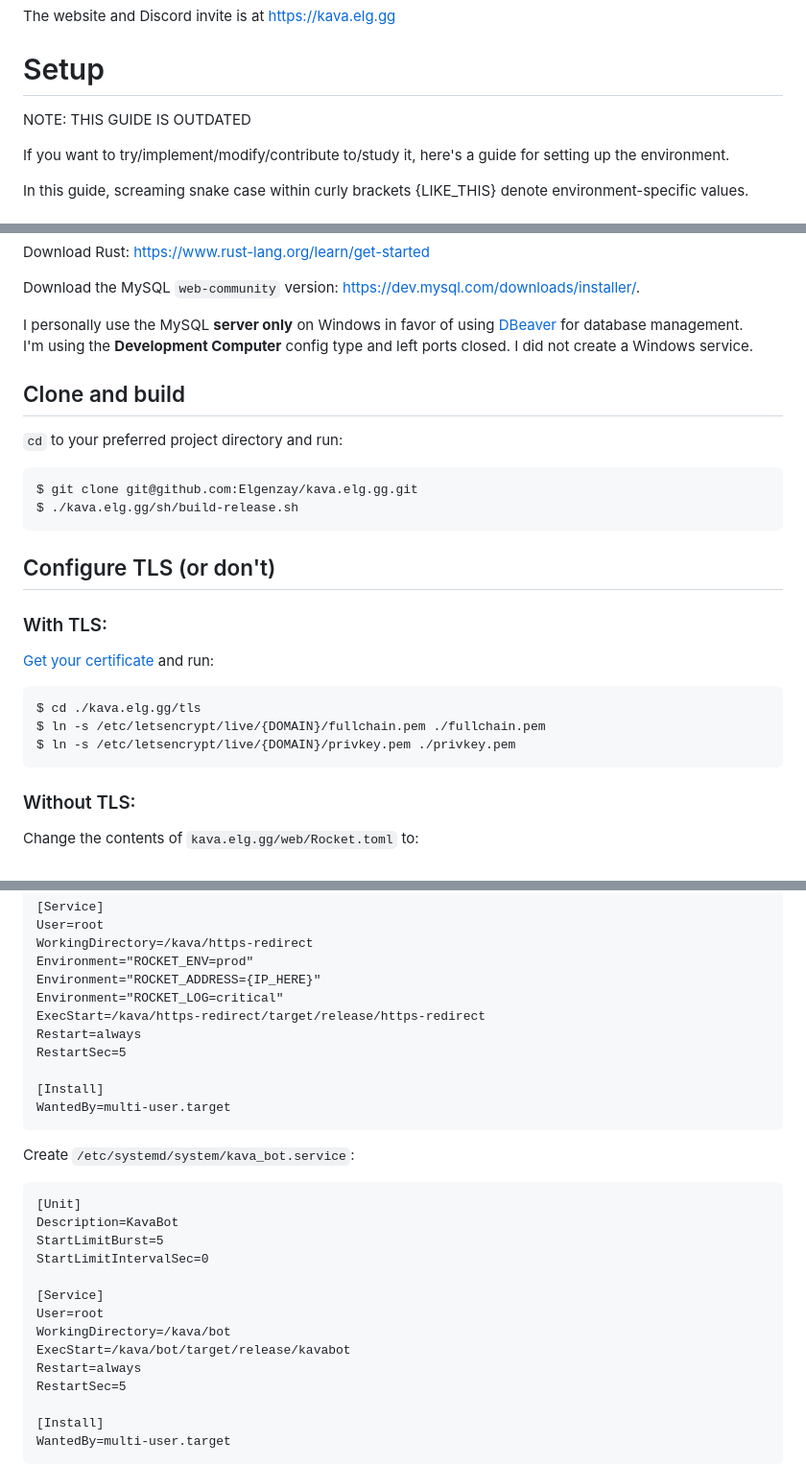
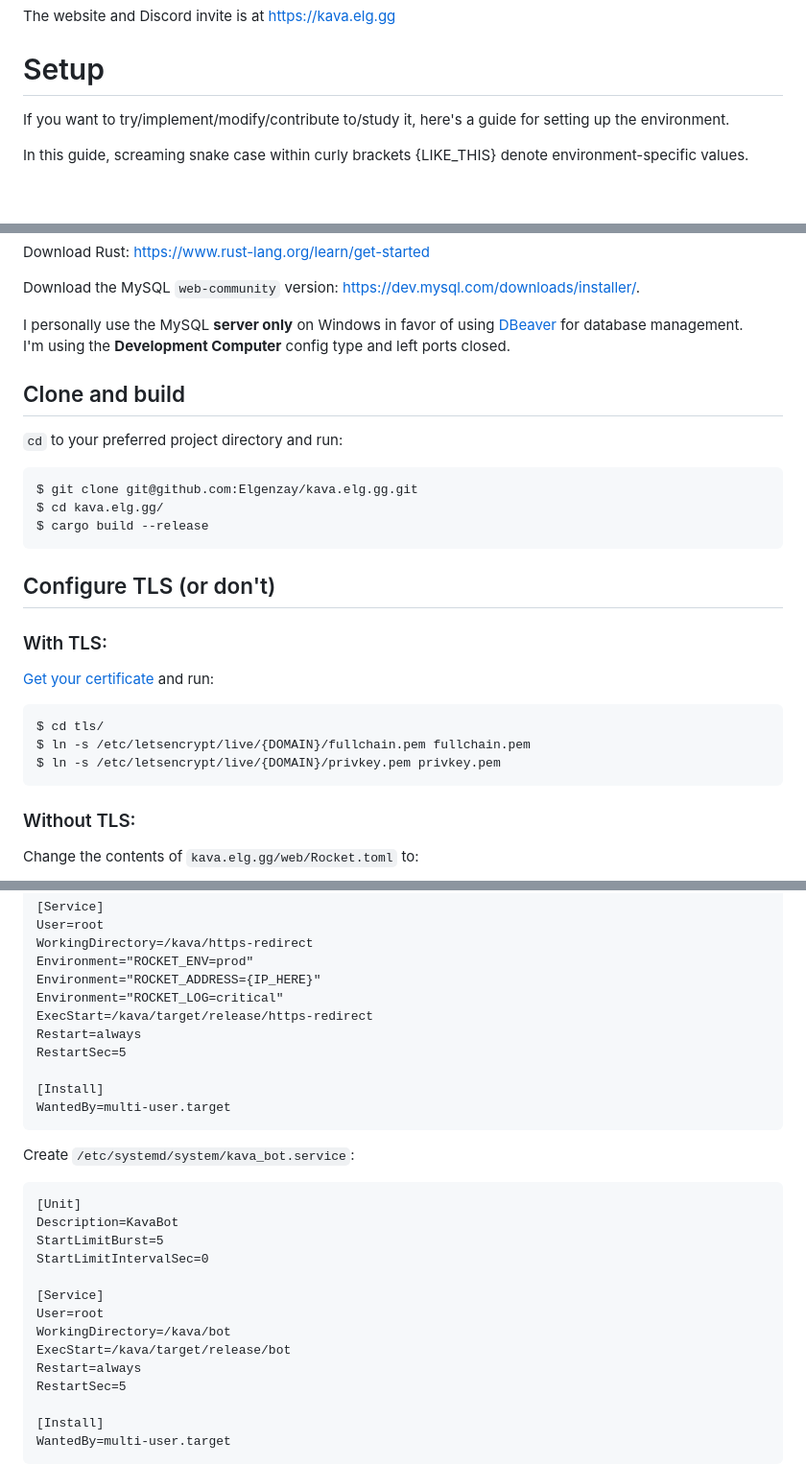
Before and after one commit to Elgenzay/kavacoast, a Markdown page: README.md, 3 parts joined by grey strips. Shown: that part at 96% size. GitHub-like rendering; blank space fills up the shorter version.

````diff
--- a/README.md
+++ b/README.md
@@ -4,7 +4,6 @@ This is a [Rocket](https://github.com/SergioBenitez/Rocket/) website and [Sereni
 The website and Discord invite is at https://kava.elg.gg
 
 # Setup
-NOTE: THIS GUIDE IS OUTDATED
 
 If you want to try/implement/modify/contribute to/study it, here's a guide for setting up the environment.
 
@@ -24,23 +23,24 @@ Download Rust: https://www.rust-lang.org/learn/get-started
 Download the MySQL `web-community` version: https://dev.mysql.com/downloads/installer/.
 
 I personally use the MySQL **server only** on Windows in favor of using [DBeaver](https://dbeaver.io/) for database management.
-I'm using the **Development Computer** config type and left ports closed. I did not create a Windows service.
+I'm using the **Development Computer** config type and left ports closed.
 
 
 ## Clone and build
 `cd` to your preferred project directory and run:
 ```sh
 $ git clone git@github.com:Elgenzay/kava.elg.gg.git
-$ ./kava.elg.gg/sh/build-release.sh
+$ cd kava.elg.gg/
+$ cargo build --release
 ```
 
 ## Configure TLS (or don't)
 ### With TLS:
 [Get your certificate](https://certbot.eff.org/) and run:
 ```sh
-$ cd ./kava.elg.gg/tls
-$ ln -s /etc/letsencrypt/live/{DOMAIN}/fullchain.pem ./fullchain.pem
-$ ln -s /etc/letsencrypt/live/{DOMAIN}/privkey.pem ./privkey.pem
+$ cd tls/
+$ ln -s /etc/letsencrypt/live/{DOMAIN}/fullchain.pem fullchain.pem
+$ ln -s /etc/letsencrypt/live/{DOMAIN}/privkey.pem privkey.pem
 ```
 ### Without TLS:
 Change the contents of `kava.elg.gg/web/Rocket.toml` to:
@@ -138,7 +173,7 @@ WorkingDirectory=/kava/https-redirect
 Environment="ROCKET_ENV=prod"
 Environment="ROCKET_ADDRESS={IP_HERE}"
 Environment="ROCKET_LOG=critical"
-ExecStart=/kava/https-redirect/target/release/https-redirect
+ExecStart=/kava/target/release/https-redirect
 Restart=always
 RestartSec=5
 
@@ -155,7 +190,7 @@ StartLimitIntervalSec=0
 [Service]
 User=root
 WorkingDirectory=/kava/bot
-ExecStart=/kava/bot/target/release/kavabot
+ExecStart=/kava/target/release/bot
 Restart=always
 RestartSec=5
 
````
Also changed, not shown: other parts of README.md (+51 -16 lines).
